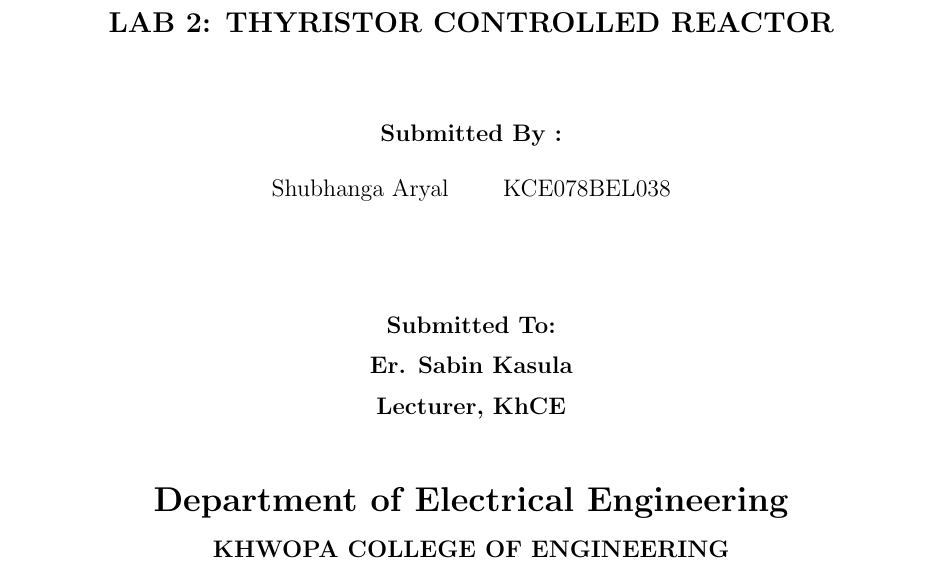
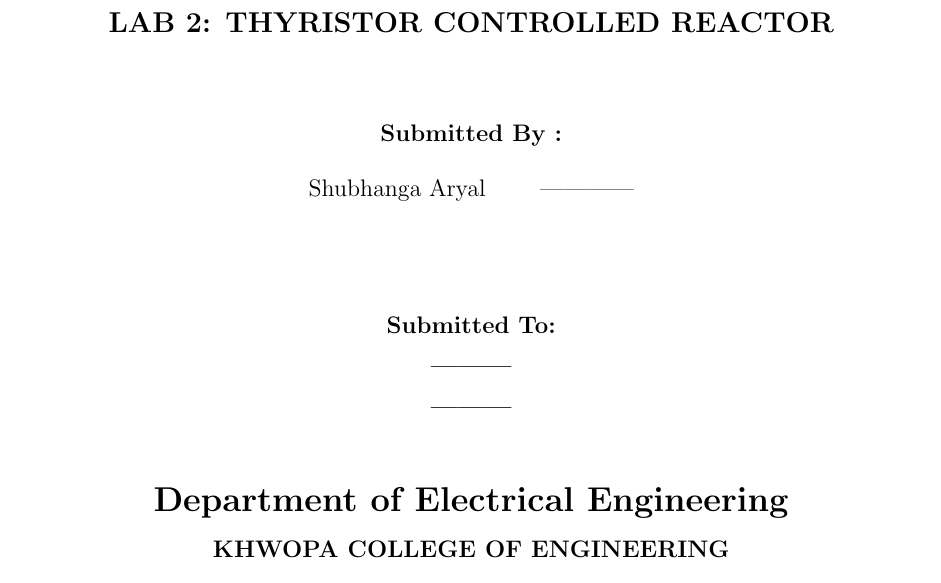
Before and after one commit to rustturf/Thyristor-controlled-reactor, a LaTeX document (LAB2.tex): part of page 1 of 8, cut so that both start at the same text. Compiled offline with pdfLaTeX.

Commit message:
Name change

```diff
--- a/LAB2.tex
+++ b/LAB2.tex
@@ -49,14 +49,14 @@
 \end{center}
 
 \begin{center}
-    Shubhanga Aryal \qquad KCE078BEL038
+    Shubhanga Aryal \qquad ------------
 \end{center}
 
 \vspace*{1cm}
 \begin{center}
     \textbf{Submitted To: }\\[0.2cm]
-    \textbf{Er. Sabin Kasula}\\[0.2cm]
-    \textbf{Lecturer, KhCE}
+    \textbf{---------}\\[0.2cm]
+    \textbf{---------}
 \end{center}
 
 \vspace{0.3cm}
```
Also changed, not shown: LAB2.pdf.
